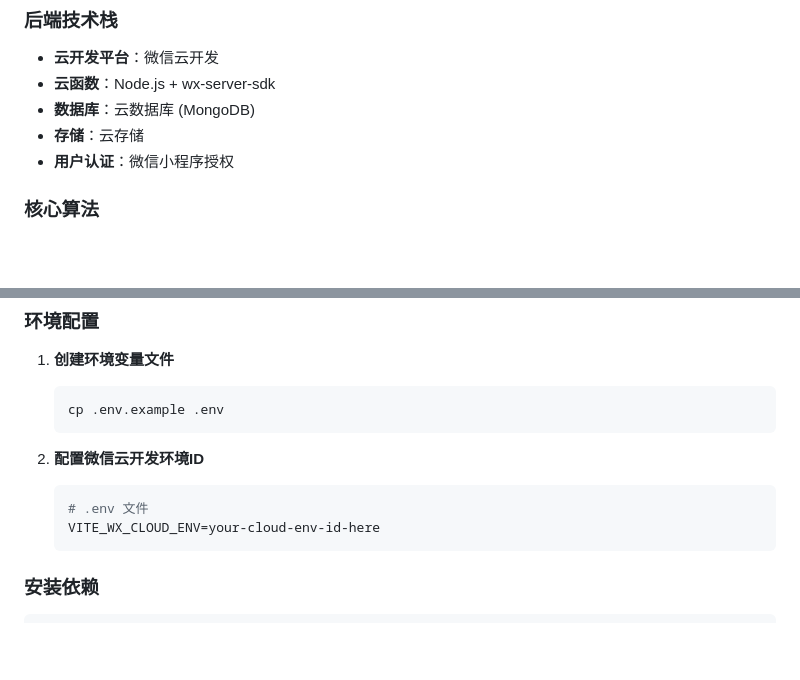
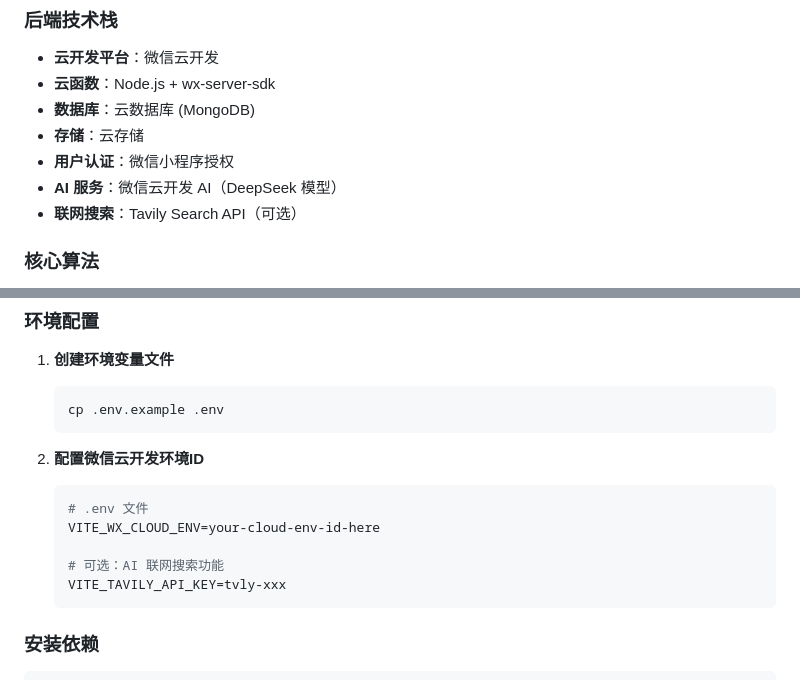
Before and after one commit to wangwang4git/ChineseDetection, a Markdown page: README.md, 2 parts joined by grey strips. Drawn GitHub-style; blank space fills up the shorter version.

````diff
--- a/README.md
+++ b/README.md
@@ -32,6 +34,8 @@
 - **数据库**：云数据库 (MongoDB)
 - **存储**：云存储
 - **用户认证**：微信小程序授权
+- **AI 服务**：微信云开发 AI（DeepSeek 模型）
+- **联网搜索**：Tavily Search API（可选）
 
 ### 核心算法
 - **测试策略**：分层频率抽样
@@ -147,6 +154,9 @@ src/
    ```bash
    # .env 文件
    VITE_WX_CLOUD_ENV=your-cloud-env-id-here
+
+   # 可选：AI 联网搜索功能
+   VITE_TAVILY_API_KEY=tvly-xxx
    ```
 
 ### 安装依赖
````
Also changed, not shown: other parts of README.md (+12 -1 lines), README_ENV.md (+12 -1 lines), openspec/project.md (+26 -3 lines).
